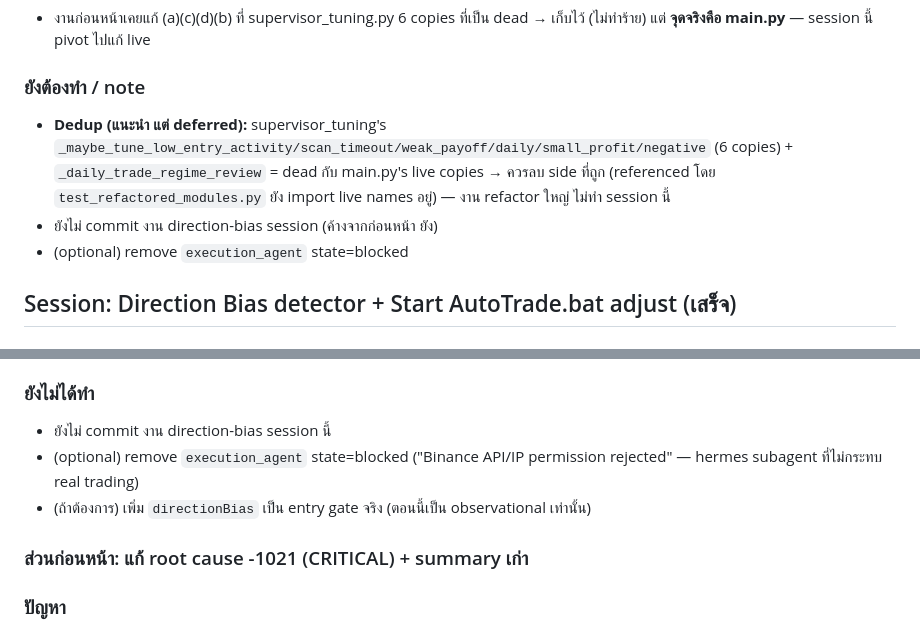
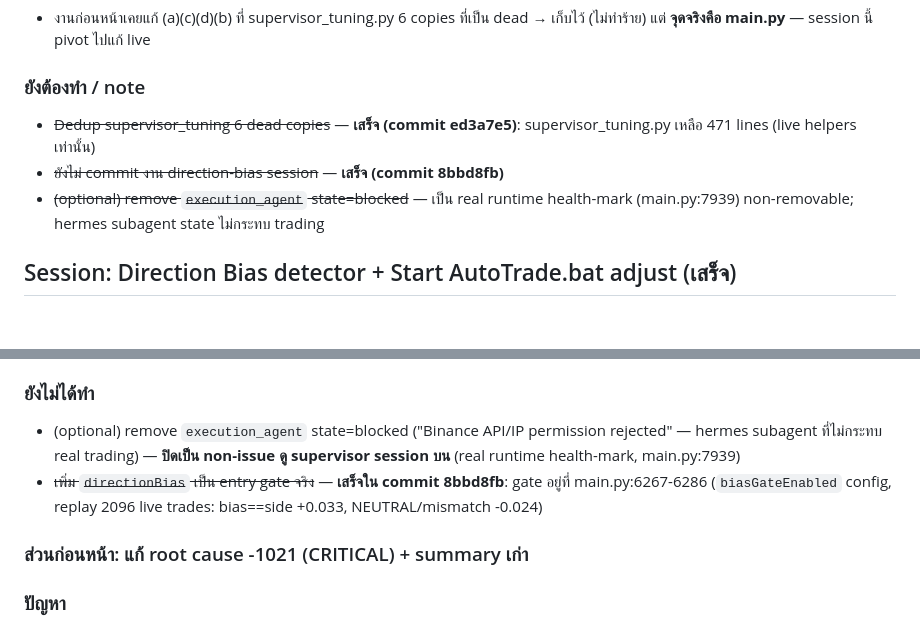
Before and after one commit to amarins008/binance-autotrend, a Markdown page: AGENTS.md, 2 parts joined by grey strips. Rendered like a GitHub page.

Commit message:
docs: mark completed items — dedup, direction-bias, bias gate

```diff
--- a/AGENTS.md
+++ b/AGENTS.md
@@ -107,9 +107,9 @@ This project is indexed by GitNexus as **binance-autotrend-standalone-final** (1
 - งานก่อนหน้าเคยแก้ (a)(c)(d)(b) ที่ supervisor_tuning.py 6 copies ที่เป็น dead → เก็บไว้ (ไม่ทำร้าย) แต่ **จุดจริงคือ main.py** — session นี้ pivot ไปแก้ live
 
 ### ยังต้องทำ / note
-- **Dedup (แนะนำ แต่ deferred):** supervisor_tuning's `_maybe_tune_low_entry_activity/scan_timeout/weak_payoff/daily/small_profit/negative` (6 copies) + `_daily_trade_regime_review` = dead กับ main.py's live copies → ควรลบ side ที่ถูก (referenced โดย `test_refactored_modules.py` ยัง import live names อยู่) — งาน refactor ใหญ่ ไม่ทำ session นี้
-- ยังไม่ commit งาน direction-bias session (ค้างจากก่อนหน้า ยัง)
-- (optional) remove `execution_agent` state=blocked
+- ~~Dedup supervisor_tuning 6 dead copies~~ — **เสร็จ (commit ed3a7e5)**: supervisor_tuning.py เหลือ 471 lines (live helpers เท่านั้น)
+- ~~ยังไม่ commit งาน direction-bias session~~ — **เสร็จ (commit 8bbd8fb)**
+- ~~(optional) remove `execution_agent` state=blocked~~ — เป็น real runtime health-mark (main.py:7939) non-removable; hermes subagent state ไม่กระทบ trading
 
 ## Session: Direction Bias detector + Start AutoTrade.bat adjust (เสร็จ)
 
@@ -126,9 +126,8 @@ This project is indexed by GitNexus as **binance-autotrend-standalone-final** (1
 - หลัง restart ใหม่: bot healthy, autotrade ทำงาน, Guardian cycle ปกติ, KPI today 9W/0L +1.72 USDT
 
 ### ยังไม่ได้ทำ
-- ยังไม่ commit งาน direction-bias session นี้
-- (optional) remove `execution_agent` state=blocked ("Binance API/IP permission rejected" — hermes subagent ที่ไม่กระทบ real trading)
-- (ถ้าต้องการ) เพิ่ม `directionBias` เป็น entry gate จริง (ตอนนี้เป็น observational เท่านั้น)
+- (optional) remove `execution_agent` state=blocked ("Binance API/IP permission rejected" — hermes subagent ที่ไม่กระทบ real trading) — **ปิดเป็น non-issue ดู supervisor session บน** (real runtime health-mark, main.py:7939)
+- ~~เพิ่ม `directionBias` เป็น entry gate จริง~~ — **เสร็จใน commit 8bbd8fb**: gate อยู่ที่ main.py:6267-6286 (`biasGateEnabled` config, replay 2096 live trades: bias==side +0.033, NEUTRAL/mismatch -0.024)
 
 ### ส่วนก่อนหน้า: แก้ root cause -1021 (CRITICAL) + summary เก่า
 
```
